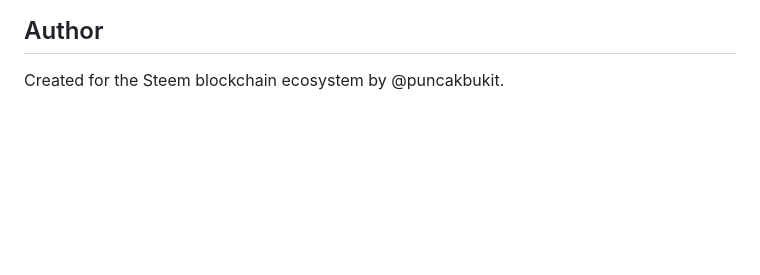
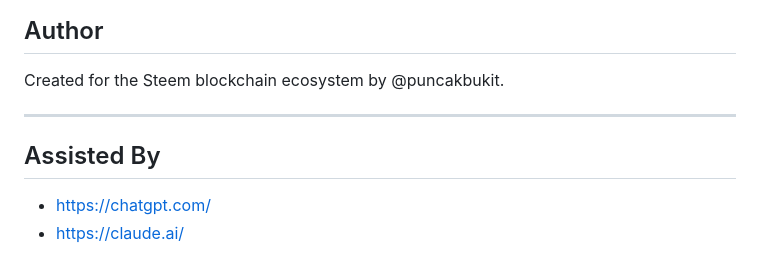
Before and after one commit to puncakbukit/steembiota, a Markdown page: README.md, the part around the change. Drawn GitHub-style; blank space fills up the shorter version.

```diff
--- a/README.md
+++ b/README.md
@@ -577,3 +577,10 @@ Open source. Community experimentation and forks are encouraged.
 ## Author
 
 Created for the Steem blockchain ecosystem by @puncakbukit.
+
+---
+
+## Assisted By
+
+* https://chatgpt.com/
+* https://claude.ai/
```
